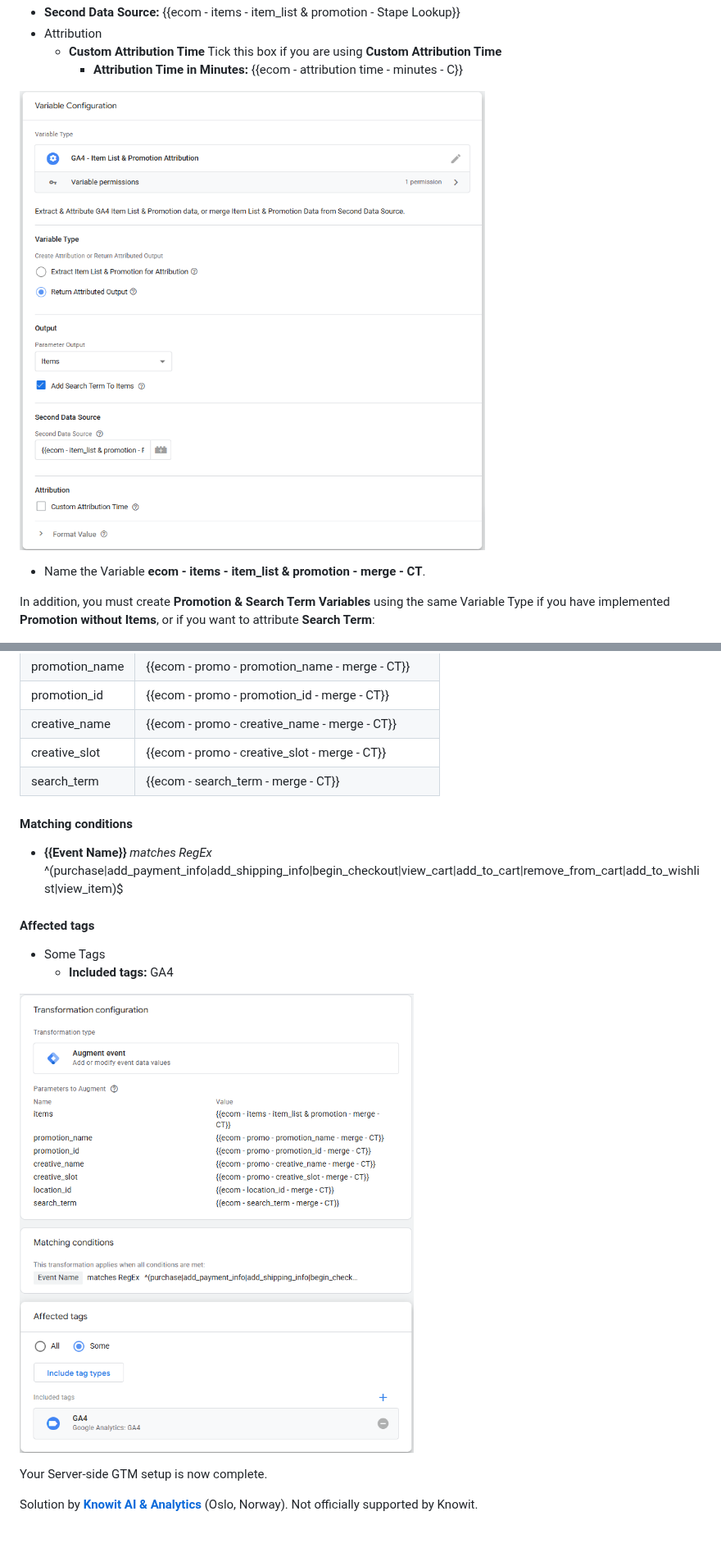
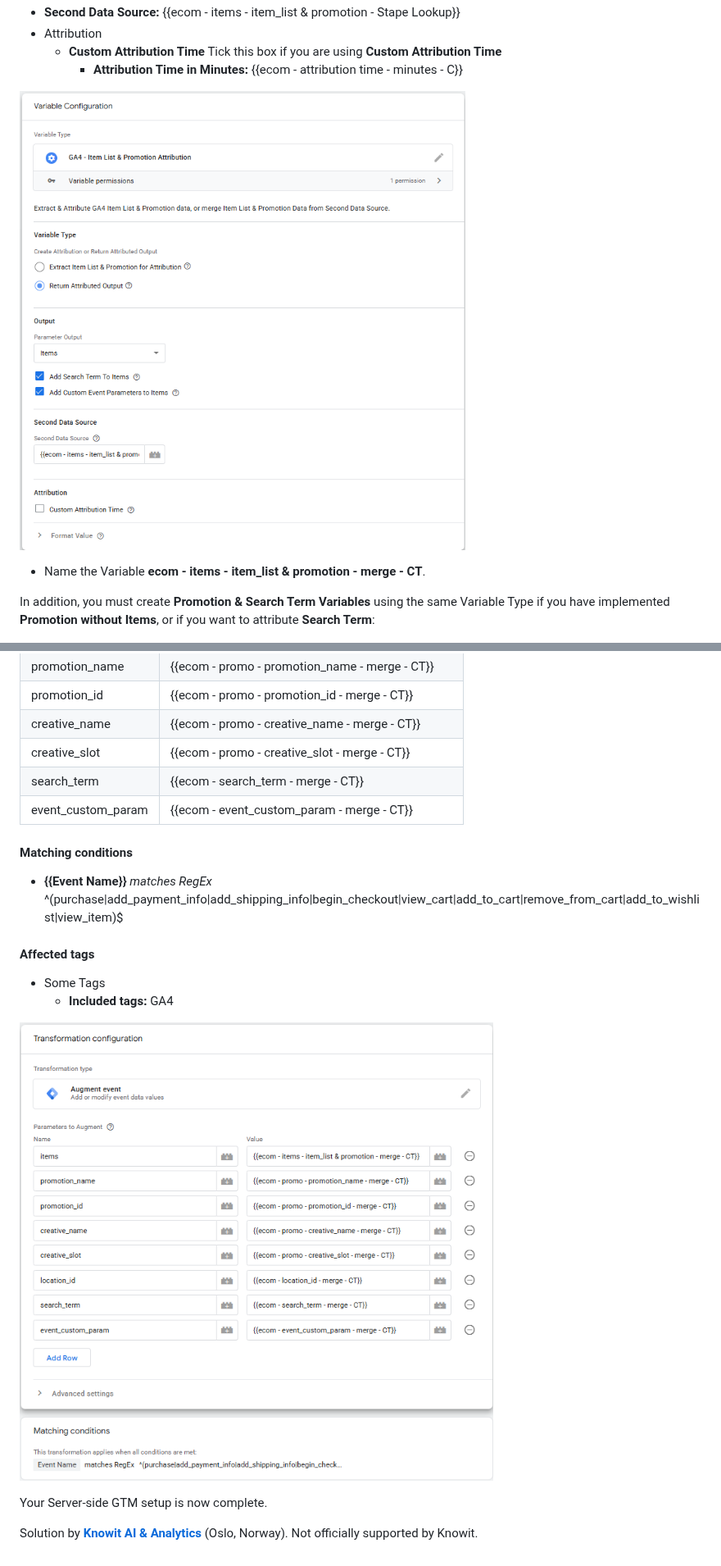
Before and after one commit to gtm-templates-knowit-experience/sgtm-ga4-ecom-item-list-promo-attribution, a Markdown page: 02-Stape-Store/README.md, 2 parts joined by grey strips. Shown at 82% size. GitHub-like rendering; pictures changed too: images/ecom-items-item_list-and-promotion-merge-CT.png, images/sgtm-GA4-Ecom-Item-List-Promotion-Augment.png.

```diff
--- a/02-Stape-Store/README.md
+++ b/02-Stape-Store/README.md
@@ -192,6 +185,7 @@ Select the [**Stape Store Writer** Tag](https://tagmanager.google.com/gallery/#/
 | creative_name | {{ecom - promo - creative_name - merge - CT}} |
 | creative_slot | {{ecom - promo - creative_slot - merge - CT}} |
 | search_term | {{ecom - search_term - merge - CT}} |
+| event_custom_param | {{ecom - event_custom_param - merge - CT}} |
 
 #### Matching conditions
 
```
Also changed, not shown: other parts of 02-Stape-Store/README.md (+14 -21 lines), 01-Firestore/README.md (+14 -20 lines), README.md (+5 -1 lines), images/ecom-item_list-and-promotion-extract-CT.png, images/ecom-items-item_list-and-promotion-merge-event_custom_param-CT.png (added), images/sgtm-ga4-items-item_list-and-promotion-merge-CT.png (deleted), 4 other files.
